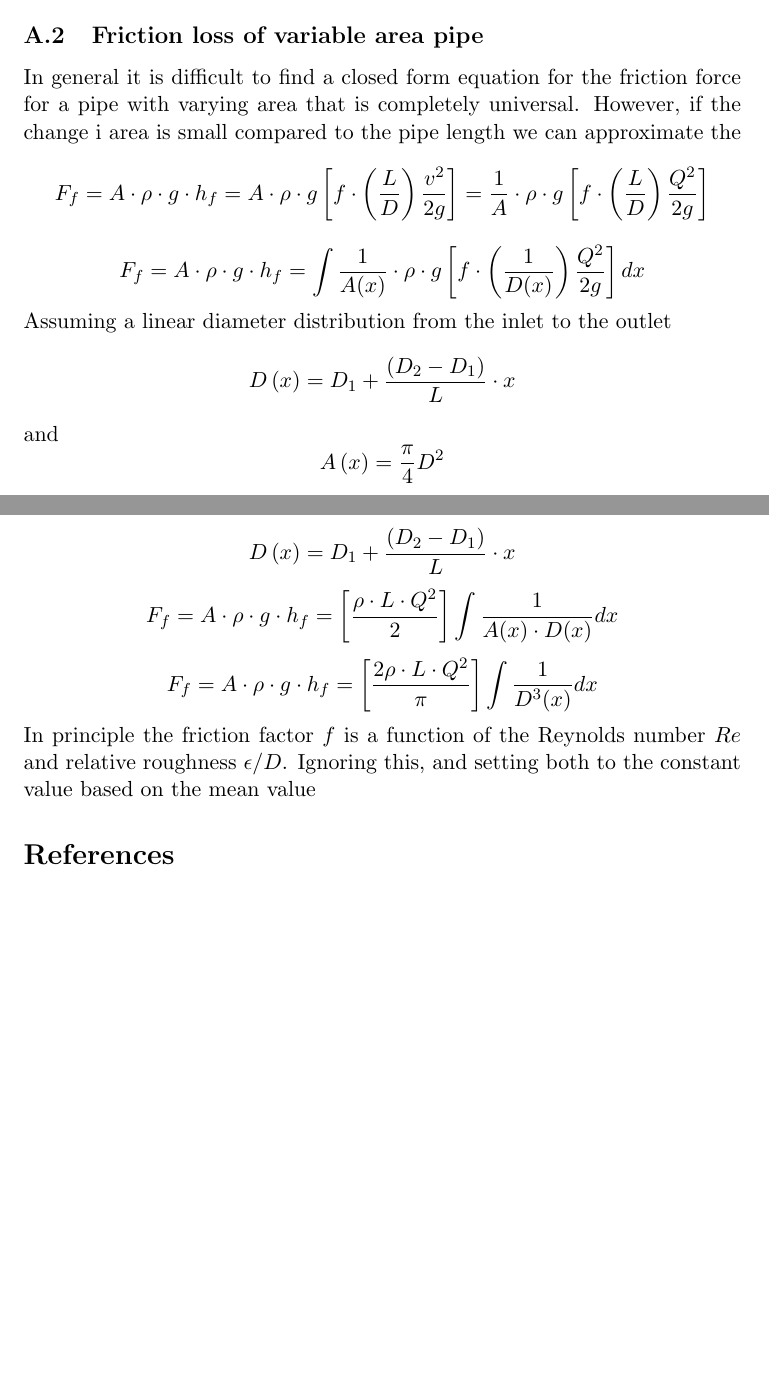
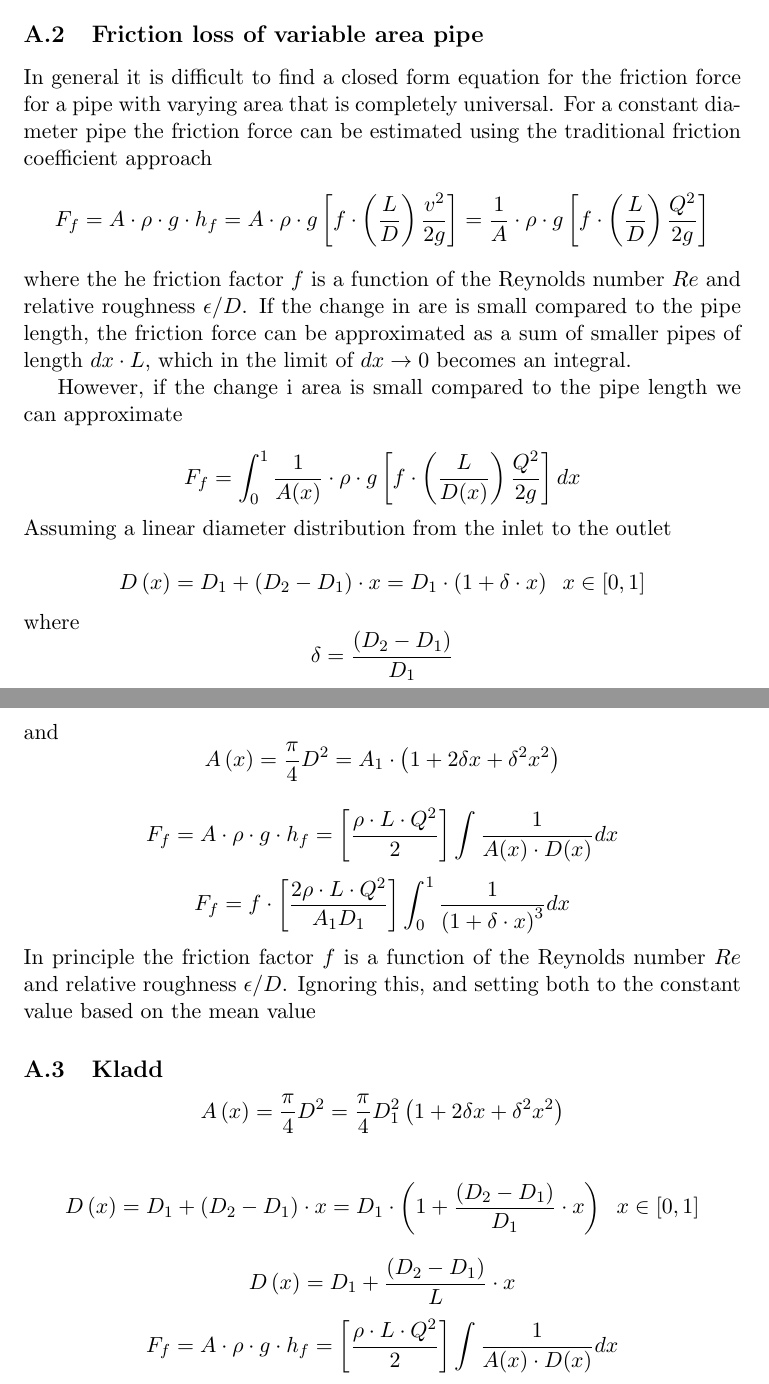
Before and after one commit to OpenSimHub/OpenHPL, a LaTeX paper (OpenHPL/Resources/Documents/Developer_docs/OpenHPL_Pipe.tex): two parts of pages 4 and 5 of 5 before the commit and two parts of pages 5 and 6 of 7 after it, joined at a grey line, cut so that both start at the same text, the shorter picture padded with empty space. Compiled offline with pdfLaTeX.

Commit message:
NOT YET READY: continued to develop

```diff
--- a/OpenHPL/Resources/Documents/Developer_docs/OpenHPL_Pipe.tex
+++ b/OpenHPL/Resources/Documents/Developer_docs/OpenHPL_Pipe.tex
@@ -222,27 +222,61 @@ A\left(\overline{D}\right)=\frac{\pi}{4}\left(\frac{1}{2}\left(D_1 + D_2\right)\
 %
 \subsection{Friction loss of variable area pipe}
 %
-In general it is difficult to find a closed form equation for the friction force for a pipe with varying area that is completely universal. However, if the change i area is small compared to the pipe length we can approximate the
+In general it is difficult to find a closed form equation for the friction force for a pipe with varying area that is completely universal.
+For a constant diameter pipe the friction force can be estimated using the traditional friction coefficient approach
 %
 \[
 F_{f}= A \cdot \rho \cdot  g \cdot h_{f}= A \cdot \rho \cdot g \left[ f \cdot \left(\frac{L}{D}\right) \frac{v^{2}}{2g} \right] =\frac{1}{A} \cdot \rho \cdot g \left[ f \cdot \left(\frac{L}{D}\right) \frac{Q^{2}}{2g} \right]
 \]
 %
+where the he friction factor $f$ is a function of the Reynolds number $Re$ and relative roughness $\epsilon/D$.
+If the change in are is small compared to the pipe length, the friction force can be approximated as a sum of smaller pipes of length $dx \cdot L$, which in the limit of
+$dx \rightarrow 0 $ becomes an integral.
+
+However, if the change i area is small compared to the pipe length we can approximate
+
 \[
-F_{f}= A \cdot \rho \cdot  g \cdot h_{f}= \int \frac{1}{A(x)} \cdot \rho \cdot g \left[ f \cdot \left(\frac{1}{D(x)}\right) \frac{Q^{2}}{2g} \right] dx
+F_{f}= \int_{0}^{1} \frac{1}{A(x)} \cdot \rho \cdot g \left[ f \cdot \left(\frac{L}{D(x)}\right) \frac{Q^{2}}{2g} \right] dx
 \]
- Assuming a linear diameter distribution from the inlet to the outlet
+Assuming a linear diameter distribution from the inlet to the outlet
+
  \[
- D\left(x\right)=D_{1}+\frac{\left(D_{2}-D_{1} \right)}{L}\cdot x
+ D\left(x\right)=D_{1}+\left(D_{2}-D_{1} \right)\cdot x= D_{1}\cdot\left(1+\delta\cdot x\right) \; \; x \in [0,1]
+ \]
+ where
+ \[
+ \delta=\frac{\left(D_{2}-D_{1} \right)}{D_1}
  \]
  and
  \[
-  A\left(x\right)=\frac{\pi}{4} D^{2}
+  A\left(x\right)=\frac{\pi}{4} D^{2}=A_{1} \cdot \left(1+2\delta x +\delta^{2} x^{2}\right)
  \]
+
+%
+\[
+F_{f}= A \cdot \rho \cdot  g \cdot h_{f}=  \left[\frac{\rho \cdot L \cdot Q^{2}}{2} \right] \int \frac{1}{A(x)\cdot D(x)} dx
+\]
+%
+\[
+F_{f}=  f \cdot \left[\frac{2 \rho \cdot L \cdot Q^{2}}{A_{1} D_{1}} \right] \int_{0}^{1} \frac{1}{\left(1+\delta\cdot x \right)^{3}} dx
+\]
+%
+ In principle the friction factor $f$ is a function of the Reynolds number $Re$ and relative roughness $\epsilon/D$. Ignoring this, and setting both to the constant value based on the mean value
+
+%
+\subsection{Kladd}
+%
+\[
+A\left(x\right)=\frac{\pi}{4} D^{2}=\frac{\pi}{4} D_{1}^{2}\left(1+2\delta x +\delta^{2} x^{2}\right)
+\]
+
+\[
+D\left(x\right)=D_{1}+\left(D_{2}-D_{1} \right)\cdot x= D_{1}\cdot\left(1+\frac{\left(D_{2}-D_{1} \right)}{D_1}\cdot x\right) \; \; x \in [0,1]
+\]
  %
- \[
-  D\left(x\right)=D_{1}+\frac{\left(D_{2}-D_{1} \right)}{L}\cdot x
- \]
+\[
+D\left(x\right)=D_{1}+\frac{\left(D_{2}-D_{1} \right)}{L}\cdot x
+\]
 %
 \[
 F_{f}= A \cdot \rho \cdot  g \cdot h_{f}=  \left[\frac{\rho \cdot L \cdot Q^{2}}{2} \right] \int \frac{1}{A(x)\cdot D(x)} dx
@@ -252,9 +286,5 @@ F_{f}= A \cdot \rho \cdot  g \cdot h_{f}=  \left[\frac{\rho \cdot L \cdot Q^{2}}
 F_{f}= A \cdot \rho \cdot  g \cdot h_{f}=  \left[\frac{2 \rho \cdot L \cdot Q^{2}}{\pi} \right] \int \frac{1}{D^{3}(x)} dx
 \]
 %
- In principle the friction factor $f$ is a function of the Reynolds number $Re$ and relative roughness $\epsilon/D$. Ignoring this, and setting both to the constant value based on the mean value
-
-%
-%
 \bibliographystyle{plain}
 \bibliography{ohpl}
```
Also changed, not shown: OpenHPL/Resources/Documents/Developer_docs/OpenHPL_Pipe.tex (1 more changed lines), 1 other file.
